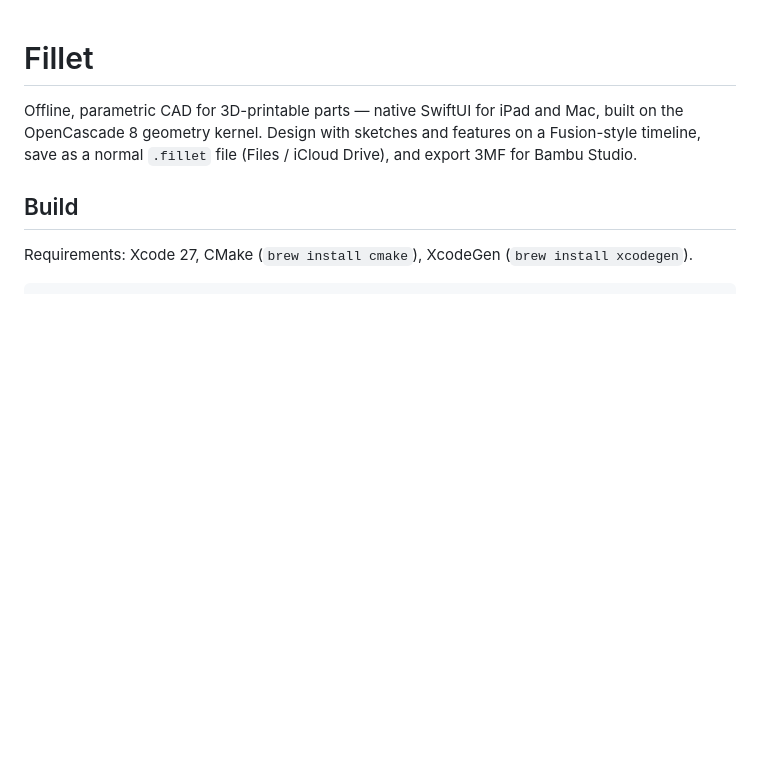
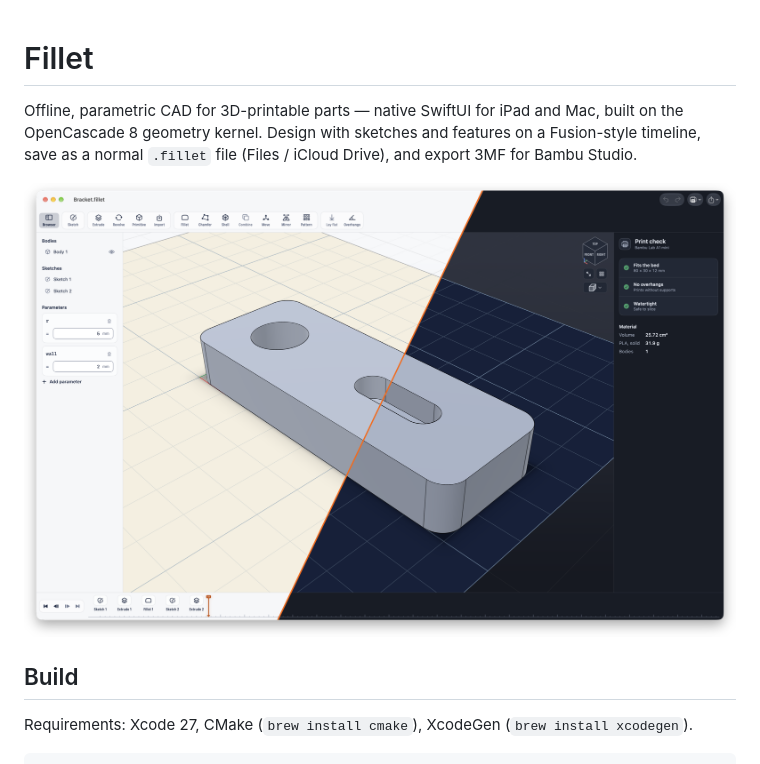
Before and after one commit to Jensderond/fillet, a Markdown page: README.md, the part around the change. GitHub-like rendering; pictures changed too: docs/screenshots/mac-light-dark.png (added); blank space fills up the shorter version.

Commit message:
docs: Add a light/dark Mac screenshot to the README
- Add `docs/screenshots/mac-light-dark.png`: the Mac app in light and
  dark mode, split diagonally along a fillet-orange line
- Show it under the README intro

```diff
--- a/README.md
+++ b/README.md
@@ -4,6 +4,8 @@ Offline, parametric CAD for 3D-printable parts — native SwiftUI for iPad and M
 built on the OpenCascade 8 geometry kernel. Design with sketches and features on a
 Fusion-style timeline, save as a normal `.fillet` file (Files / iCloud Drive), and
 export 3MF for Bambu Studio.
+
+![Fillet on macOS in light and dark mode: a filleted bracket in the viewport, with the browser, print check and timeline](docs/screenshots/mac-light-dark.png)
 
 ## Build
 
```
